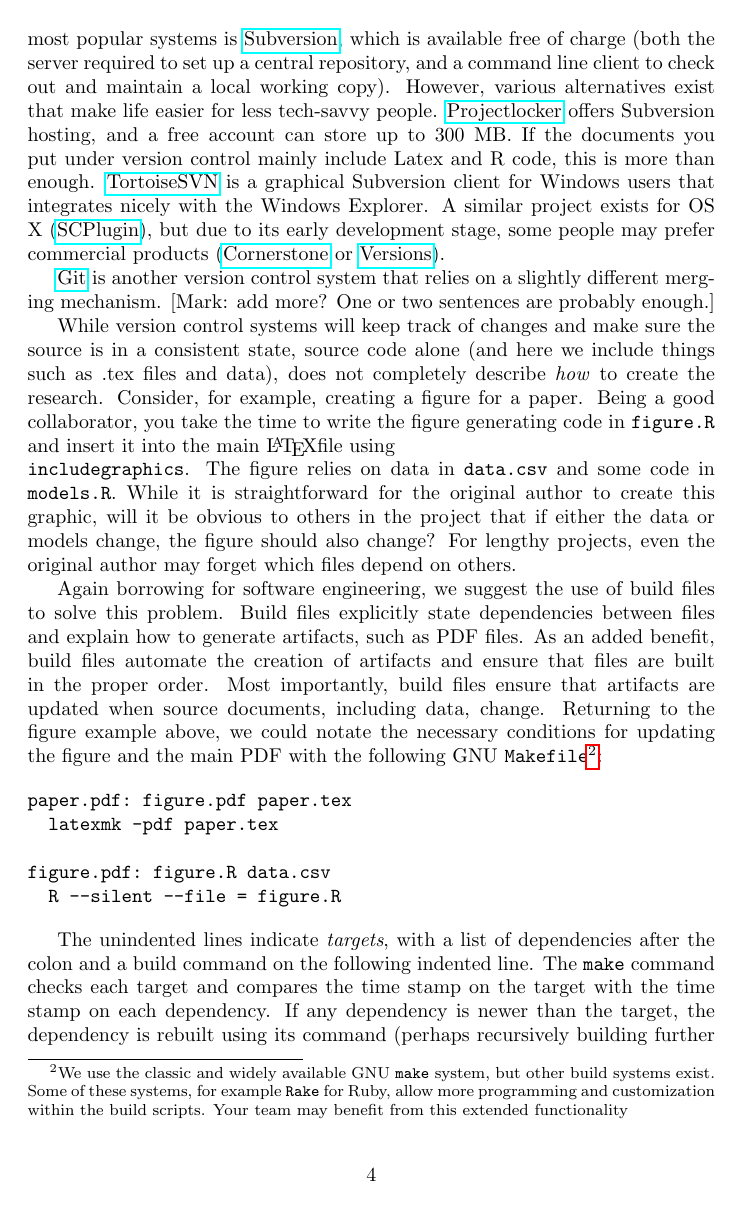
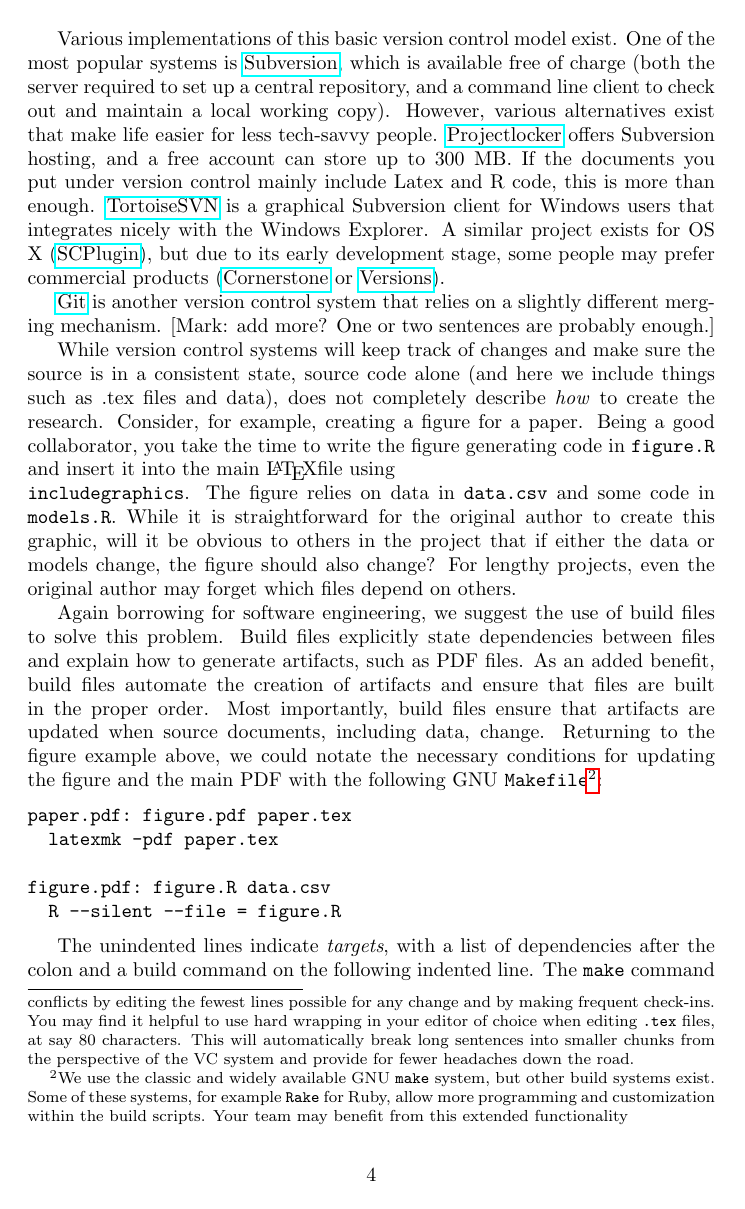
Before and after one commit to PTesta/collab4ss, a LaTeX document (collab4ss.tex): page 4 of 8. Compiled offline with pdfLaTeX.

Commit message:
paragraph on avoiding merge conflicts

```diff
--- a/collab4ss.tex
+++ b/collab4ss.tex
@@ -158,7 +158,15 @@ into the local working copy of your partner, while, and this is important, prese
 her newly written conclusion.\footnote{Things become more tricky if you and your
 partner modify the same parts of a document (for example, you both provide an
 abstract). In this case, human intervention is required: the VC system highlights the
-conflicting changes, but lets you decide what should be the final version.}
+conflicting changes, but lets you decide what should be the final version.
+
+VC systems (generally) assess changes on a line-by-line basis. You can
+minimize your conflicts by editing the fewest lines possible for any change
+and by making frequent check-ins. You may find it helpful to use hard wrapping
+in your editor of choice when editing \texttt{.tex} files, at say 80
+characters. This will automatically break long sentences into smaller chunks
+from the perspective of the VC system and provide for fewer headaches down the
+road.}
 
 Various implementations of this basic version control model exist. One of the most
 popular systems is \href{http://subversion.tigris.org/}{Subversion}, which is available
```
